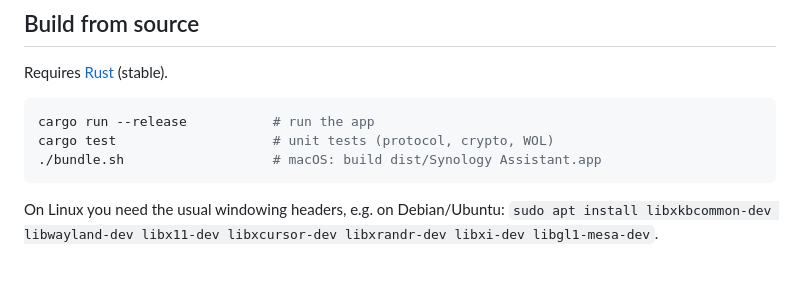
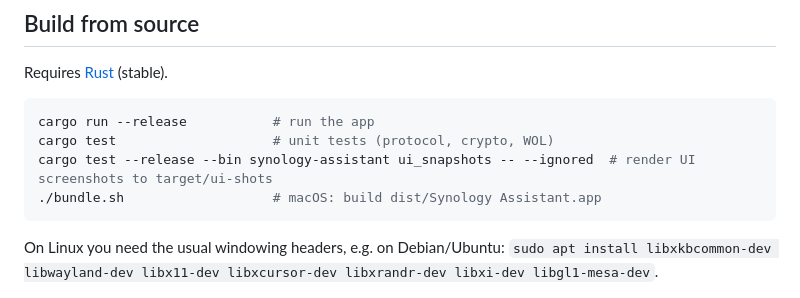
Before and after one commit to denisq/synology-assistant-rs, a Markdown page: README.md, the part around one of its changes. Rendered like a GitHub page; blank space fills up the shorter version.

````diff
--- a/README.md
+++ b/README.md
@@ -53,6 +55,7 @@ Requires [Rust](https://rustup.rs) (stable).
 ```sh
 cargo run --release           # run the app
 cargo test                    # unit tests (protocol, crypto, WOL)
+cargo test --release --bin synology-assistant ui_snapshots -- --ignored  # render UI screenshots to target/ui-shots
 ./bundle.sh                   # macOS: build dist/Synology Assistant.app
 ```
 
````
Also changed, not shown: other parts of README.md (+2 -0 lines), assets/screenshot.png (added), 13 other files.
